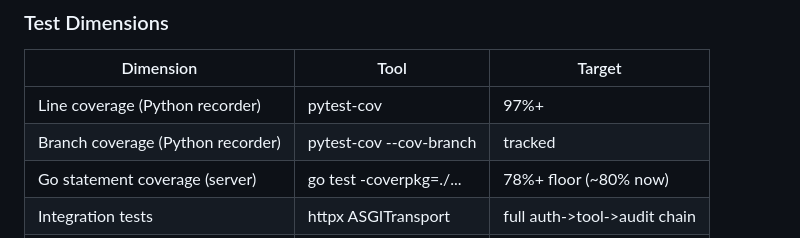
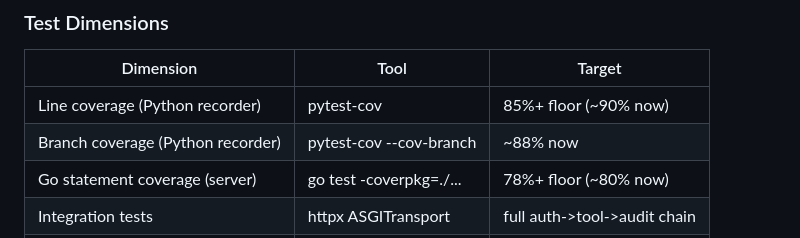
Before and after one commit to algony-tony/mymcp, a Markdown page: README.md, the part around the change. GitHub-like rendering.

Commit message:
docs: correct recorder coverage targets in Test Dimensions table (#82)
The table claimed "97%+" line coverage; the actual recorder coverage is ~90%
line / ~88% branch (now visible via the relabeled badges). Reflect the real
numbers and the enforced --cov-fail-under=85 floor.

Co-authored-by: Claude Opus 4.8 <noreply@anthropic.com>

```diff
--- a/README.md
+++ b/README.md
@@ -775,8 +775,8 @@ locust -f tests/loadtest/locustfile.py --host http://localhost:8765
 
 | Dimension | Tool | Target |
 |-----------|------|--------|
-| Line coverage (Python recorder) | pytest-cov | 97%+ |
-| Branch coverage (Python recorder) | pytest-cov --cov-branch | tracked |
+| Line coverage (Python recorder) | pytest-cov | 85%+ floor (~90% now) |
+| Branch coverage (Python recorder) | pytest-cov --cov-branch | ~88% now |
 | Go statement coverage (server) | go test -coverpkg=./... | 78%+ floor (~80% now) |
 | Integration tests | httpx ASGITransport | full auth->tool->audit chain |
 | Boundary analysis | pytest | all parameter edge cases |
```
